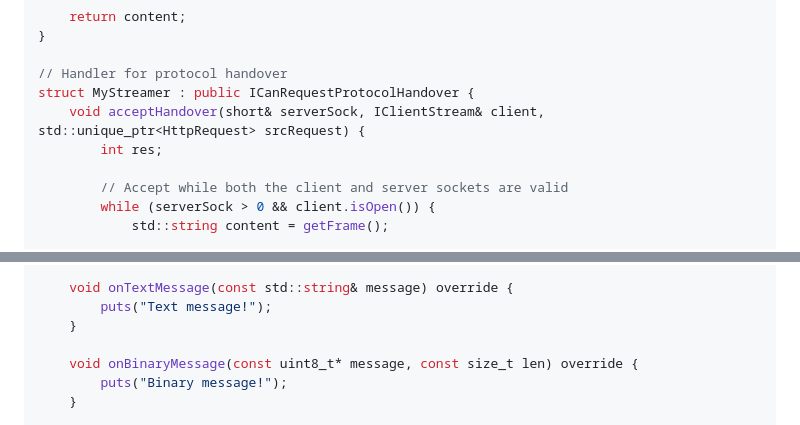
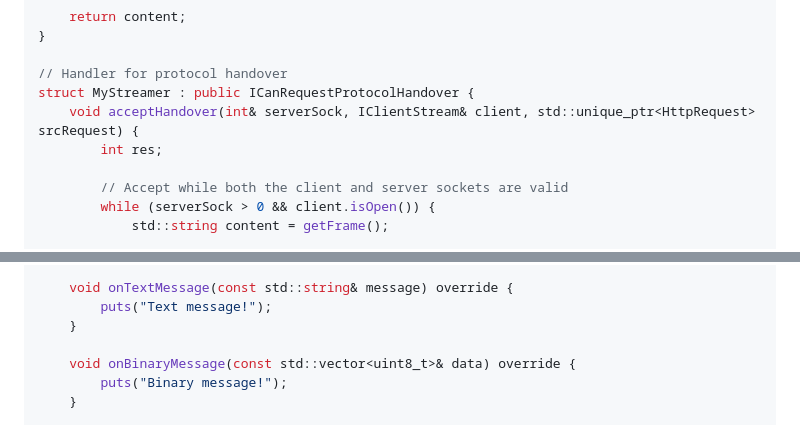
Before and after one commit to kissbeni/tinyhttp, a Markdown page: README.md, 2 parts joined by grey strips. Drawn GitHub-style.

Commit message:
chore: update readme examples

```diff
--- a/README.md
+++ b/README.md
@@ -132,7 +132,7 @@ std::string getFrame() {
 
 // Handler for protocol handover
 struct MyStreamer : public ICanRequestProtocolHandover {
-    void acceptHandover(short& serverSock, IClientStream& client, std::unique_ptr<HttpRequest> srcRequest) {
+    void acceptHandover(int& serverSock, IClientStream& client, std::unique_ptr<HttpRequest> srcRequest) {
         int res;
 
         // Accept while both the client and server sockets are valid
@@ -188,7 +188,7 @@ struct MyWebsockHandler : public WebsockClientHandler {
         puts("Text message!");
     }
 
-    void onBinaryMessage(const uint8_t* message, const size_t len) override {
+    void onBinaryMessage(const std::vector<uint8_t>& data) override {
         puts("Binary message!");
     }
 
```
